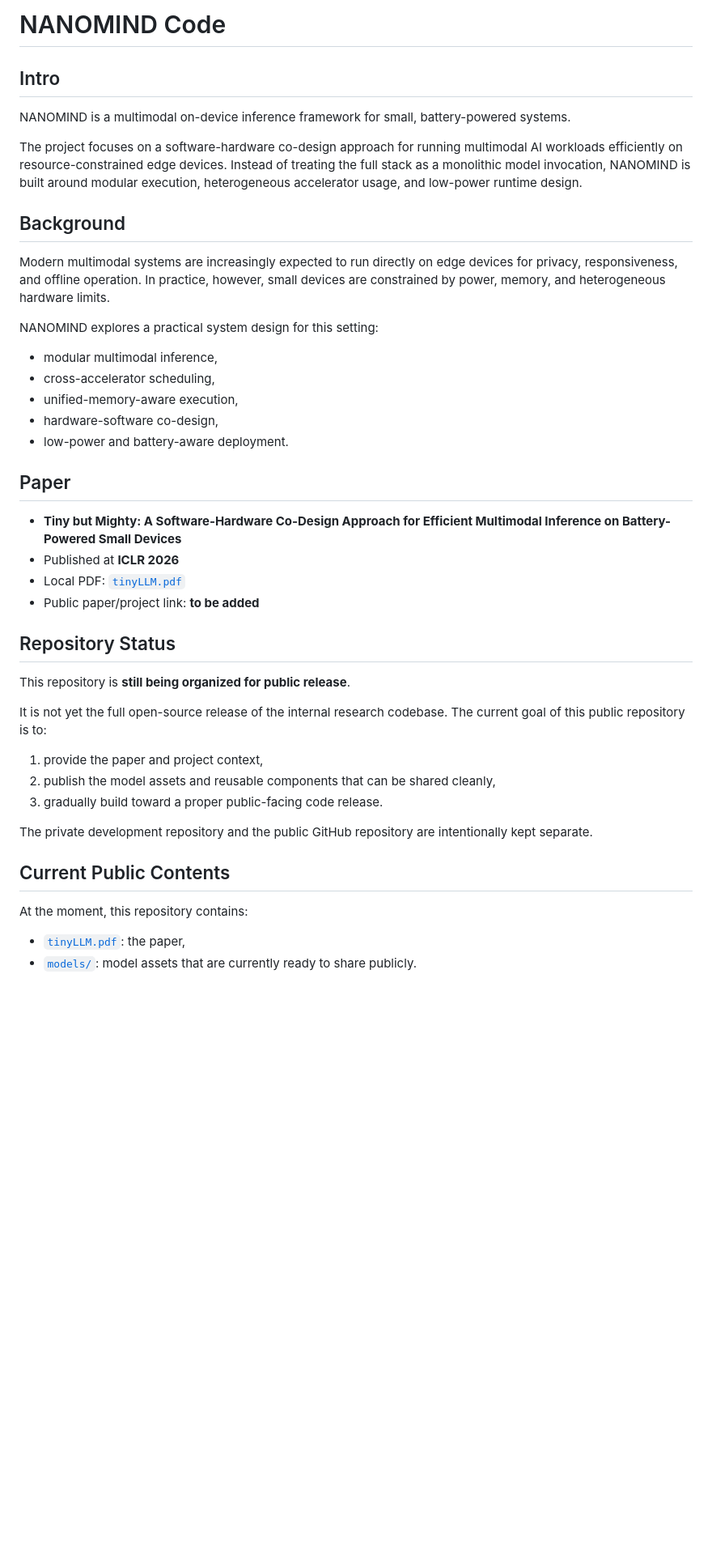
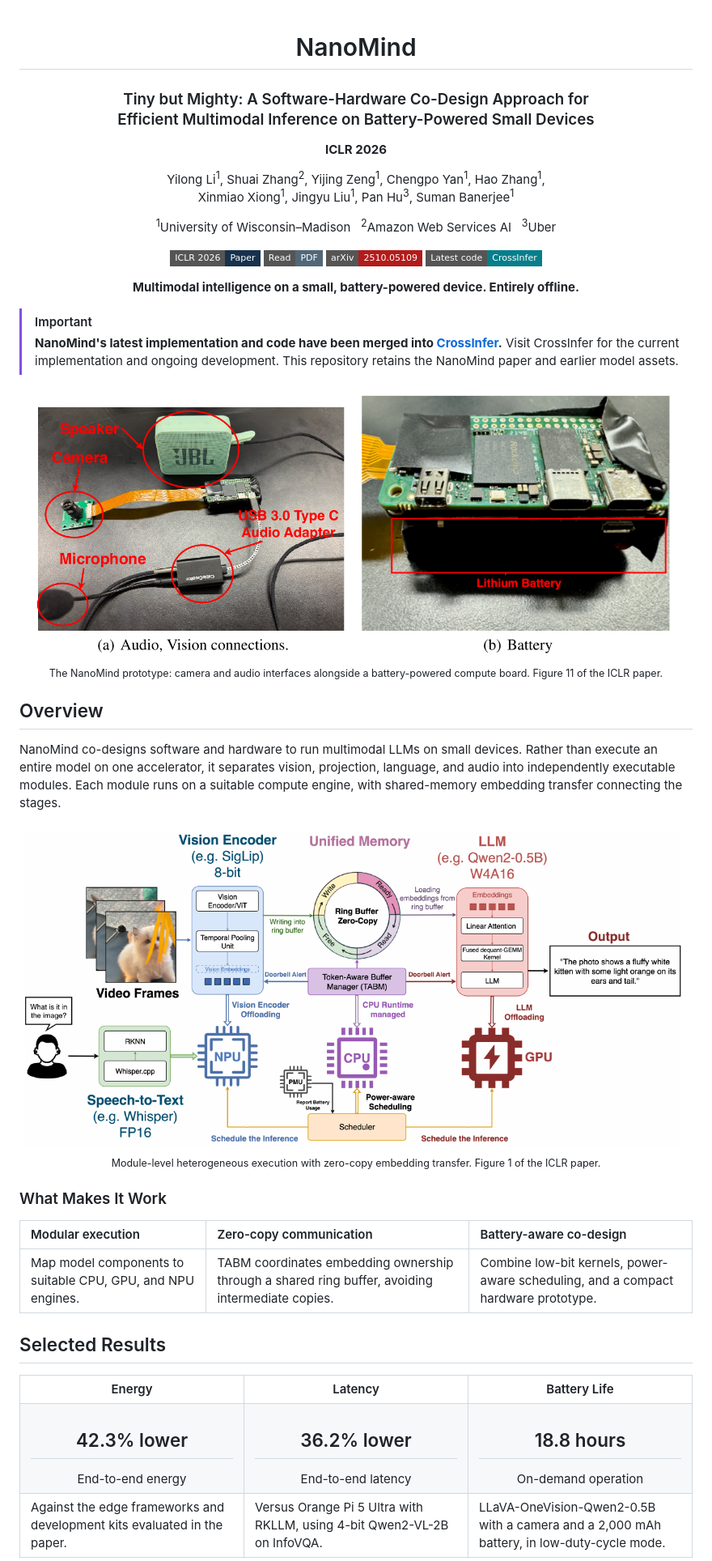
Before and after one commit to jimmy-yilong-li/Nanomind, a Markdown page: README.md, the part around one of its changes. Shown at 81% size. Rendered like a GitHub page; pictures changed too: assets/nanomind-device.png (added), assets/nanomind-overview.png (added); badges without logos; blank space fills up the shorter version.

Commit message:
docs: redesign NanoMind academic project README

```diff
--- a/README.md
+++ b/README.md
@@ -1,46 +1,69 @@
-# NANOMIND Code
+<div align="center">
 
-## Intro
+# NanoMind
 
-NANOMIND is a multimodal on-device inference framework for small, battery-powered systems.
+### Tiny but Mighty: A Software-Hardware Co-Design Approach for<br>Efficient Multimodal Inference on Battery-Powered Small Devices
 
-The project focuses on a software-hardware co-design approach for running multimodal AI workloads efficiently on resource-constrained edge devices. Instead of treating the full stack as a monolithic model invocation, NANOMIND is built around modular execution, heterogeneous accelerator usage, and low-power runtime design.
+**ICLR 2026**
 
-## Background
+<p>Yilong Li<sup>1</sup>, Shuai Zhang<sup>2</sup>, Yijing Zeng<sup>1</sup>, Chengpo Yan<sup>1</sup>, Hao Zhang<sup>1</sup>,<br>Xinmiao Xiong<sup>1</sup>, Jingyu Liu<sup>1</sup>, Pan Hu<sup>3</sup>, Suman Banerjee<sup>1</sup></p>
 
-Modern multimodal systems are increasingly expected to run directly on edge devices for privacy, responsiveness, and offline operation. In practice, however, small devices are constrained by power, memory, and heterogeneous hardware limits.
+<sup>1</sup>University of Wisconsin&ndash;Madison &nbsp; <sup>2</sup>Amazon Web Services AI &nbsp; <sup>3</sup>Uber
 
-NANOMIND explores a practical system design for this setting:
+<p>
+  <a href="https://proceedings.iclr.cc/paper_files/paper/2026/hash/b20260e3e1bd7ea108831925d65ce0a6-Abstract-Conference.html"><img src="https://img.shields.io/badge/ICLR_2026-Paper-17324d?style=flat-square" alt="ICLR 2026 paper"></a>
+  <a href="https://proceedings.iclr.cc/paper_files/paper/2026/file/b20260e3e1bd7ea108831925d65ce0a6-Paper-Conference.pdf"><img src="https://img.shields.io/badge/Read-PDF-526879?style=flat-square" alt="Read the conference PDF"></a>
+  <a href="https://arxiv.org/abs/2510.05109"><img src="https://img.shields.io/badge/arXiv-2510.05109-b31b1b?style=flat-square" alt="arXiv preprint"></a>
+  <a href="https://github.com/jimmy-yilong-li/CrossInfer"><img src="https://img.shields.io/badge/Latest_code-CrossInfer-087e8b?style=flat-square&logo=github&logoColor=white" alt="Latest code in CrossInfer"></a>
+</p>
 
-- modular multimodal inference,
-- cross-accelerator scheduling,
-- unified-memory-aware execution,
-- hardware-software co-design,
-- low-power and battery-aware deployment.
+**Multimodal intelligence on a small, battery-powered device. Entirely offline.**
 
-## Paper
+</div>
 
-- **Tiny but Mighty: A Software-Hardware Co-Design Approach for Efficient Multimodal Inference on Battery-Powered Small Devices**
-- Published at **ICLR 2026**
-- Local PDF: [`tinyLLM.pdf`](./tinyLLM.pdf)
-- Public paper/project link: **to be added**
+> [!IMPORTANT]
+> **NanoMind's latest implementation and code have been merged into [CrossInfer](https://github.com/jimmy-yilong-li/CrossInfer).**
+> Visit CrossInfer for the current implementation and ongoing development. This repository retains the NanoMind paper and earlier model assets.
 
-## Repository Status
+<p align="center">
+  <img src="assets/nanomind-device.png" width="800" alt="NanoMind prototype with a camera, microphone, speaker, and battery module">
+  <br>
+  <sub>The NanoMind prototype: camera and audio interfaces alongside a battery-powered compute board. Figure 11 of the ICLR paper.</sub>
+</p>
 
-This repository is **still being organized for public release**.
+## Overview
 
-It is not yet the full open-source release of the internal research codebase. The current goal of this public repository is to:
+NanoMind co-designs software and hardware to run multimodal LLMs on small devices. Rather than execute an entire model on one accelerator, it separates vision, projection, language, and audio into independently executable modules. Each module runs on a suitable compute engine, with shared-memory embedding transfer connecting the stages.
 
-1. provide the paper and project context,
-2. publish the model assets and reusable components that can be shared cleanly,
-3. gradually build toward a proper public-facing code release.
+<p align="center">
+  <img src="assets/nanomind-overview.png" width="900" alt="NanoMind workflow: NPU vision encoding, TABM zero-copy ring buffer, GPU language inference, and CPU power-aware scheduling">
+  <br>
+  <sub>Module-level heterogeneous execution with zero-copy embedding transfer. Figure 1 of the ICLR paper.</sub>
+</p>
 
-The private development repository and the public GitHub repository are intentionally kept separate.
+### What Makes It Work
 
-## Current Public Contents
+| Modular execution | Zero-copy communication | Battery-aware co-design |
+| :--- | :--- | :--- |
+| Map model components to suitable CPU, GPU, and NPU engines. | TABM coordinates embedding ownership through a shared ring buffer, avoiding intermediate copies. | Combine low-bit kernels, power-aware scheduling, and a compact hardware prototype. |
 
-At the moment, this repository contains:
+## Selected Results
 
-- [`tinyLLM.pdf`](./tinyLLM.pdf): the paper,
-- [`models/`](./models): model assets that are currently ready to share publicly.
+<table>
+  <tr>
+    <th align="center" width="33%">Energy</th>
+    <th align="center" width="33%">Latency</th>
+    <th align="center" width="33%">Battery Life</th>
+  </tr>
+  <tr>
+    <td align="center"><h2>42.3% lower</h2>End-to-end energy</td>
+    <td align="center"><h2>36.2% lower</h2>End-to-end latency</td>
+    <td align="center"><h2>18.8 hours</h2>On-demand operation</td>
+  </tr>
+  <tr>
+    <td>Against the edge frameworks and development kits evaluated in the paper.</td>
+    <td>Versus Orange Pi 5 Ultra with RKLLM, using 4-bit Qwen2-VL-2B on InfoVQA.</td>
+    <td>LLaVA-OneVision-Qwen2-0.5B with a camera and a 2,000 mAh battery, in low-duty-cycle mode.</td>
+  </tr>
+</table>
 
```
Also changed, not shown: other parts of README.md (+18 -31 lines).
